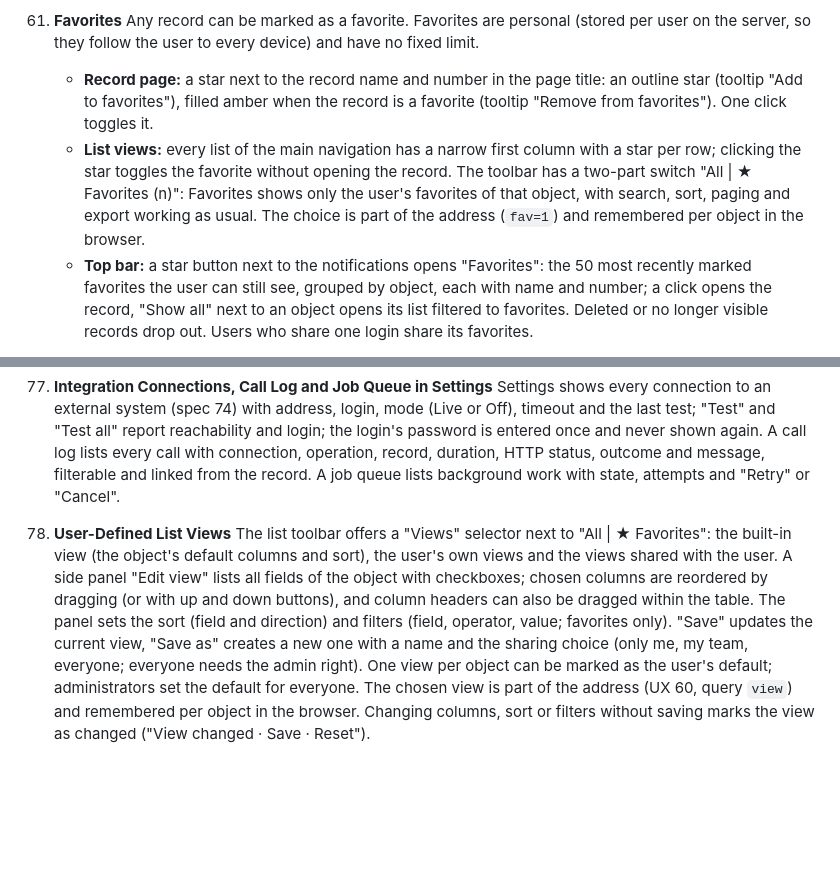
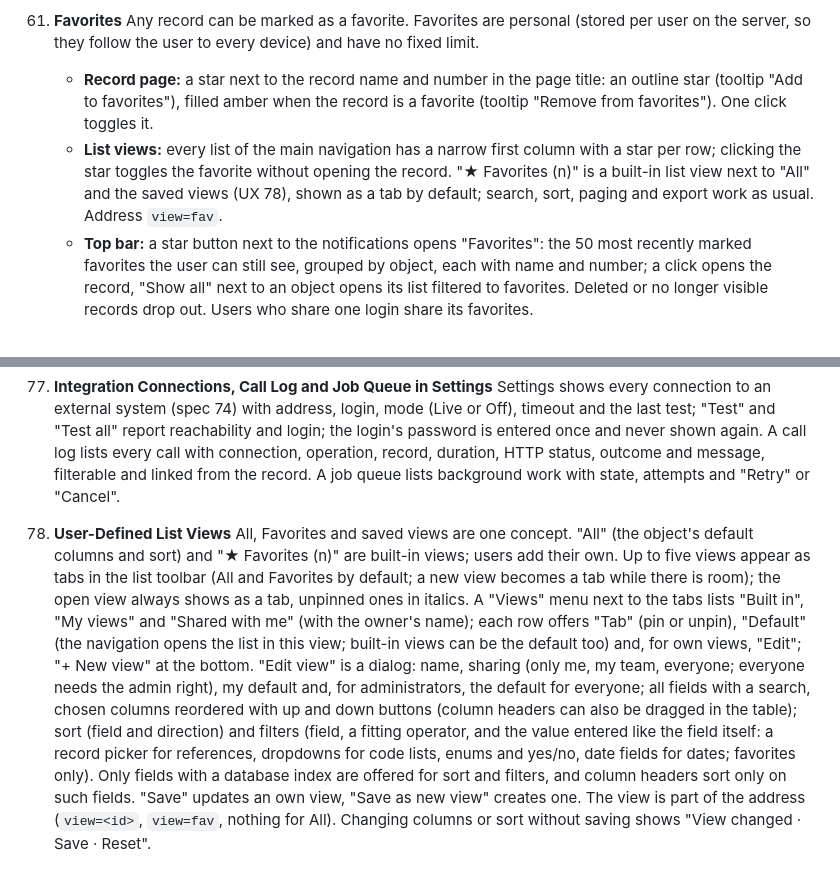
Before and after one commit to 66IDEAS/crmthree, a Markdown page: specs/ux.md, 2 parts joined by grey strips. GitHub-like rendering; blank space fills up the shorter version.

```diff
--- a/specs/ux.md
+++ b/specs/ux.md
@@ -275,7 +275,7 @@ Generic improvements first built in a customer project and adopted by the standa
 61. **Favorites**
     Any record can be marked as a favorite. Favorites are personal (stored per user on the server, so they follow the user to every device) and have no fixed limit.
     - **Record page:** a star next to the record name and number in the page title: an outline star (tooltip "Add to favorites"), filled amber when the record is a favorite (tooltip "Remove from favorites"). One click toggles it.
-    - **List views:** every list of the main navigation has a narrow first column with a star per row; clicking the star toggles the favorite without opening the record. The toolbar has a two-part switch "All | ★ Favorites (n)": Favorites shows only the user's favorites of that object, with search, sort, paging and export working as usual. The choice is part of the address (`fav=1`) and remembered per object in the browser.
+    - **List views:** every list of the main navigation has a narrow first column with a star per row; clicking the star toggles the favorite without opening the record. "★ Favorites (n)" is a built-in list view next to "All" and the saved views (UX 78), shown as a tab by default; search, sort, paging and export work as usual. Address `view=fav`.
     - **Top bar:** a star button next to the notifications opens "Favorites": the 50 most recently marked favorites the user can still see, grouped by object, each with name and number; a click opens the record, "Show all" next to an object opens its list filtered to favorites. Deleted or no longer visible records drop out.
     Users who share one login share its favorites.
 
@@ -328,4 +328,4 @@ Generic improvements first built in a customer project and adopted by the standa
     Settings shows every connection to an external system (spec 74) with address, login, mode (Live or Off), timeout and the last test; "Test" and "Test all" report reachability and login; the login's password is entered once and never shown again. A call log lists every call with connection, operation, record, duration, HTTP status, outcome and message, filterable and linked from the record. A job queue lists background work with state, attempts and "Retry" or "Cancel".
 
 78. **User-Defined List Views**
-    The list toolbar offers a "Views" selector next to "All | ★ Favorites": the built-in view (the object's default columns and sort), the user's own views and the views shared with the user. A side panel "Edit view" lists all fields of the object with checkboxes; chosen columns are reordered by dragging (or with up and down buttons), and column headers can also be dragged within the table. The panel sets the sort (field and direction) and filters (field, operator, value; favorites only). "Save" updates the current view, "Save as" creates a new one with a name and the sharing choice (only me, my team, everyone; everyone needs the admin right). One view per object can be marked as the user's default; administrators set the default for everyone. The chosen view is part of the address (UX 60, query `view`) and remembered per object in the browser. Changing columns, sort or filters without saving marks the view as changed ("View changed · Save · Reset").
+    All, Favorites and saved views are one concept. "All" (the object's default columns and sort) and "★ Favorites (n)" are built-in views; users add their own. Up to five views appear as tabs in the list toolbar (All and Favorites by default; a new view becomes a tab while there is room); the open view always shows as a tab, unpinned ones in italics. A "Views" menu next to the tabs lists "Built in", "My views" and "Shared with me" (with the owner's name); each row offers "Tab" (pin or unpin), "Default" (the navigation opens the list in this view; built-in views can be the default too) and, for own views, "Edit"; "+ New view" at the bottom. "Edit view" is a dialog: name, sharing (only me, my team, everyone; everyone needs the admin right), my default and, for administrators, the default for everyone; all fields with a search, chosen columns reordered with up and down buttons (column headers can also be dragged in the table); sort (field and direction) and filters (field, a fitting operator, and the value entered like the field itself: a record picker for references, dropdowns for code lists, enums and yes/no, date fields for dates; favorites only). Only fields with a database index are offered for sort and filters, and column headers sort only on such fields. "Save" updates an own view, "Save as new view" creates one. The view is part of the address (`view=<id>`, `view=fav`, nothing for All). Changing columns or sort without saving shows "View changed · Save · Reset".
```
Also changed, not shown: specs/specifications.md (+4 -1 lines).
